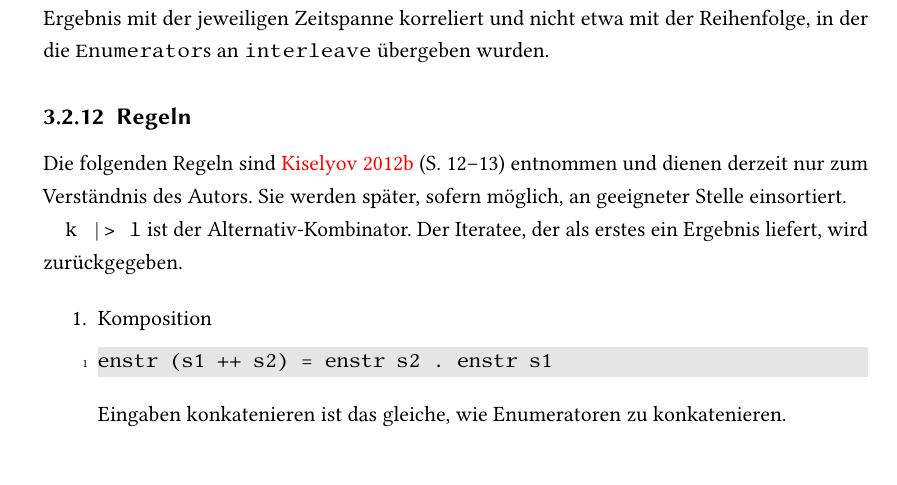
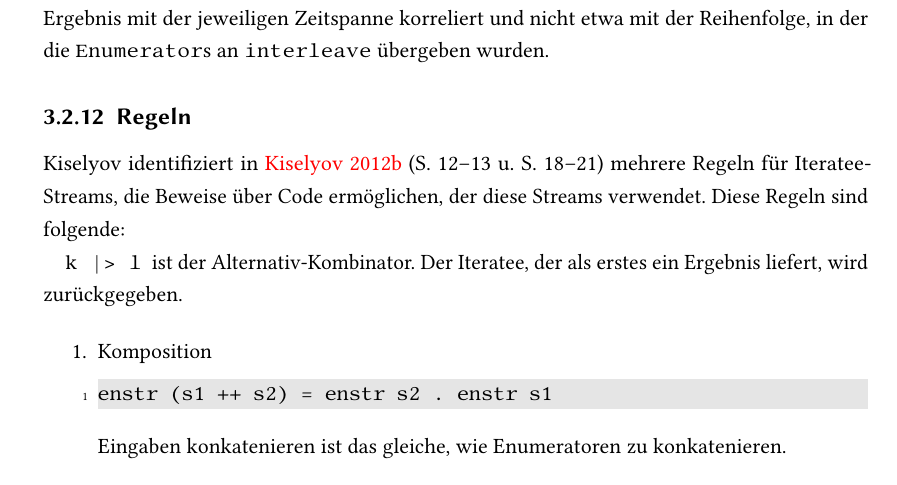
Before and after one commit to tilltheis/bachelor-thesis, a LaTeX thesis (thesis/thesis.tex, which reads thesis/ch03-reaktive-programmierung.tex): part of page 41 of 51, cut so that both start at the same text, the shorter picture padded with empty space. Compiled offline with pdfLaTeX; an older LaTeX class or package is replaced by its successor.

Commit message:
alle kiselyov'schen regeln fuer alle arten von iteratees

```diff
--- a/thesis/ch03-reaktive-programmierung.tex
+++ b/thesis/ch03-reaktive-programmierung.tex
@@ -890,10 +890,10 @@ Gut zu erkennen ist, dass die Reihenfolge der Elemente im Ergebnis mit der jewei
 \subsection{Regeln} % (fold)
 \label{sub:regeln}
 
-Die folgenden Regeln sind \citealt{kiselyov2012}~(S.~12--13) entnommen und dienen derzeit nur zum Verständnis des Autors.
-Sie werden später, sofern möglich, an geeigneter Stelle einsortiert.
+Kiselyov identifiziert in \citealt{kiselyov2012}~(S.~12--13 u. S.~18--21) mehrere Regeln für Iteratee-Streams, die Beweise über Code ermöglichen, der diese Streams verwendet.
+Diese Regeln sind folgende:
 
-\lstinline!k |> l! ist der Alternativ-Kombinator. Der Iteratee, der als erstes ein Ergebnis liefert, wird zurückgegeben.
+\lstinline!k |> l!  ist der Alternativ-Kombinator. Der Iteratee, der als erstes ein Ergebnis liefert, wird zurückgegeben.
 
 \begin{enumerate}
   \item Komposition
```
Also changed, not shown: 1 other file.
